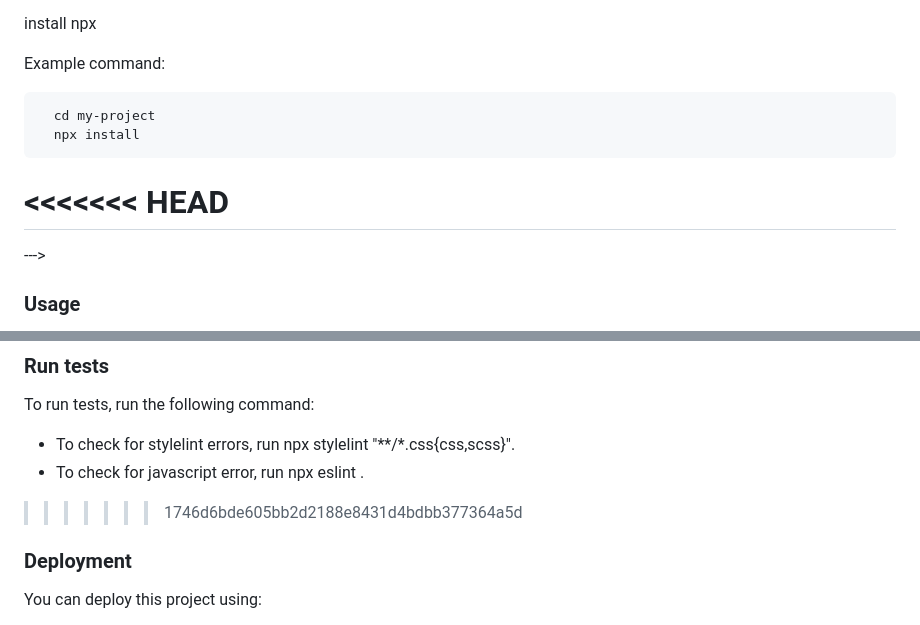
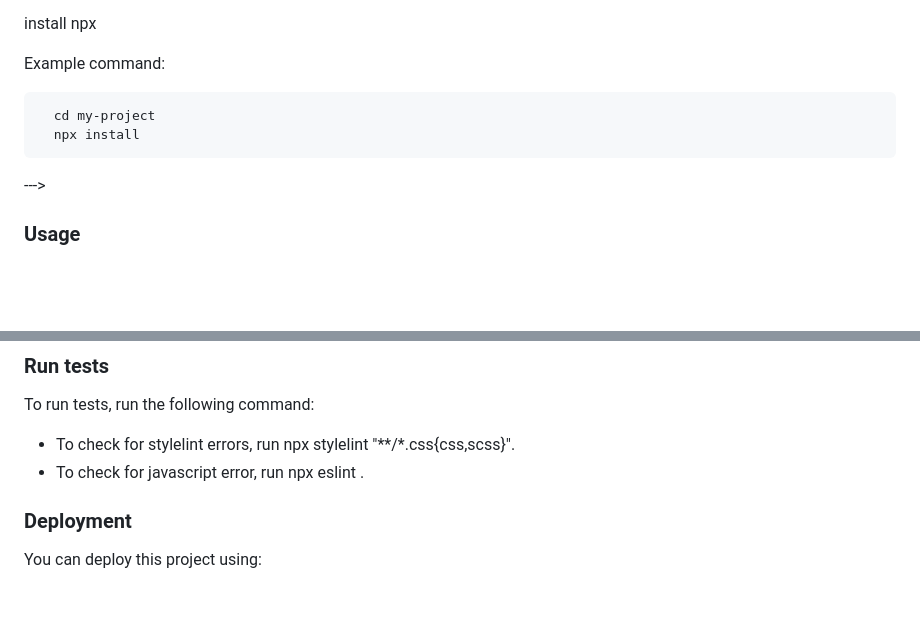
Before and after one commit to Victor-chiemerie/Awesome-books, a Markdown page: README.md, 2 parts joined by grey strips. Rendered like a GitHub page; blank space fills up the shorter version.

Commit message:
Accept incomin change

````diff
--- a/README.md
+++ b/README.md
@@ -169,8 +169,6 @@ Example command:
   cd my-project
   npx install
 ```
-<<<<<<< HEAD
-=======
 --->
 
 ### Usage
@@ -201,7 +199,6 @@ Example command:
   bin/rails test test/models/article_test.rb
 ```
 --->
->>>>>>> 1746d6bde605bb2d2188e8431d4bdbb377364a5d
 
 ### Deployment
 
````
